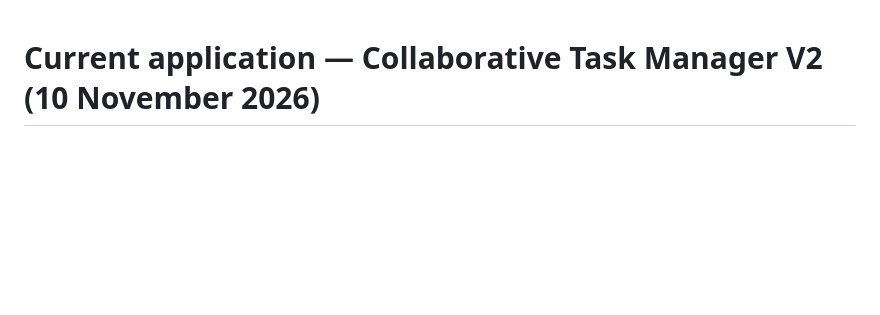
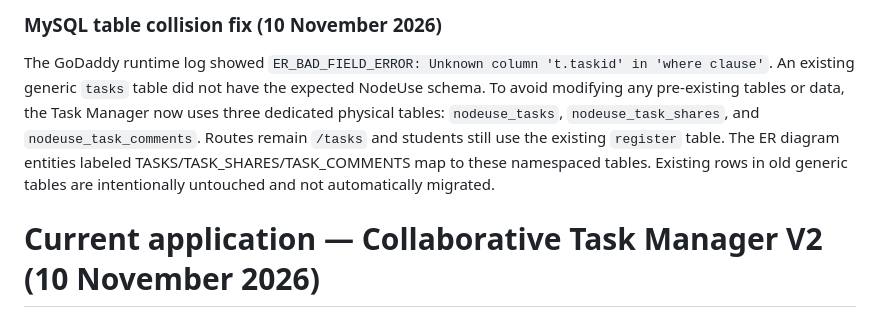
Before and after one commit to Programmer-s-Picnic/nodeuse, a Markdown page: README.md, the part around the change. Rendered like a GitHub page; blank space fills up the shorter version.

Commit message:
Document namespaced Task Manager tables and verified MySQL column-collision cause

```diff
--- a/README.md
+++ b/README.md
@@ -1,3 +1,8 @@
+
+
+### MySQL table collision fix (10 November 2026)
+
+The GoDaddy runtime log showed `ER_BAD_FIELD_ERROR: Unknown column 't.taskid' in 'where clause'`. An existing generic `tasks` table did not have the expected NodeUse schema. To avoid modifying any pre-existing tables or data, the Task Manager now uses three dedicated physical tables: `nodeuse_tasks`, `nodeuse_task_shares`, and `nodeuse_task_comments`. Routes remain `/tasks` and students still use the existing `register` table. The ER diagram entities labeled TASKS/TASK_SHARES/TASK_COMMENTS map to these namespaced tables. Existing rows in old generic tables are intentionally untouched and not automatically migrated.
 # Current application — Collaborative Task Manager V2 (10 November 2026)
 
 The **GoDaddy Express/EJS/MySQL application** is at https://snode.learnwithchampak.live/. The task dashboard is at https://snode.learnwithchampak.live/tasks. The source code for tasks is `task-manager.js`; templates are `views/task-*.ejs`; styles are `public/tasks.css`.
```
